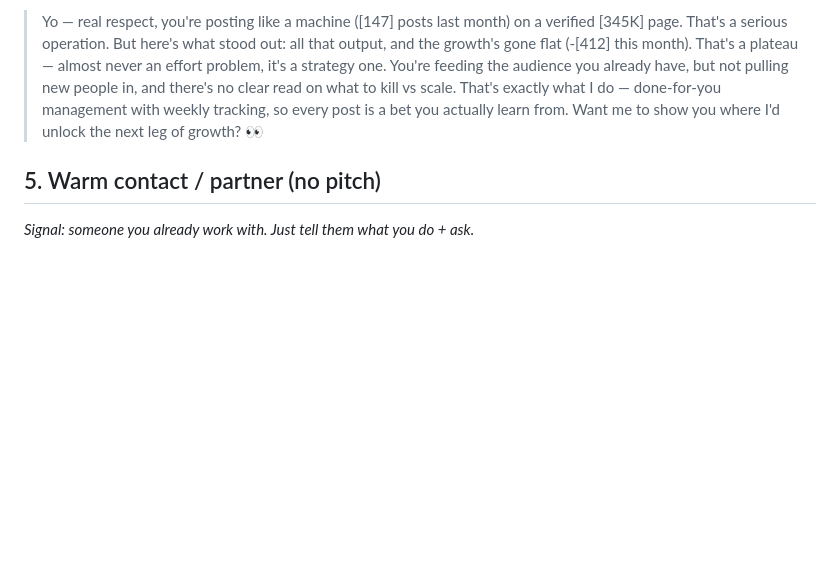
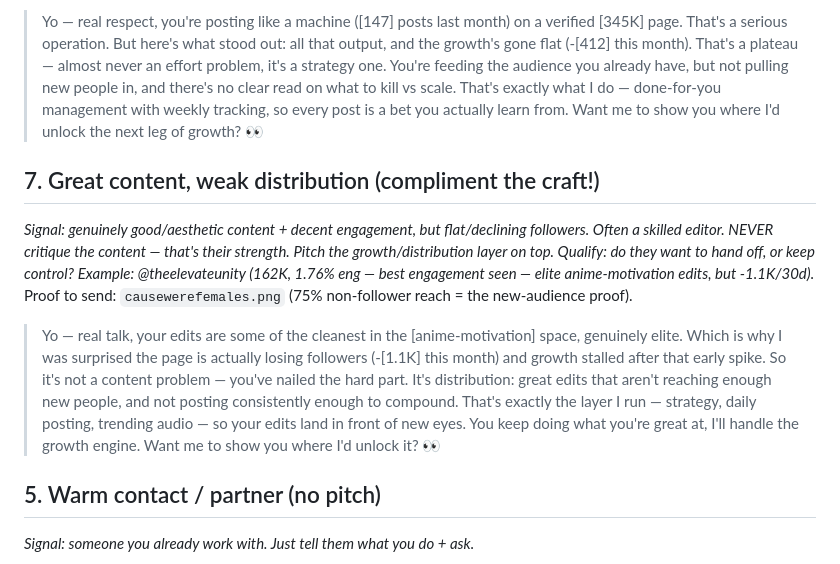
Before and after one commit to tychoschwartz/content-pagescaling, a Markdown page: outreach/opener-bank.md, the part around the change. Drawn GitHub-style; blank space fills up the shorter version.

Commit message:
Add great-content-weak-distribution archetype to opener bank
Archetype 7: genuinely good content + decent engagement but flat/declining
followers (often a skilled editor). Key: compliment the craft, never critique
it - pitch the growth/distribution layer on top. Built from @theelevateunity.

Co-Authored-By: Claude Opus 4.8 <noreply@anthropic.com>
Claude-Session: https://claude.ai/code/session_01Rd8VFwZWz3r2B1SjE8Qq5D

```diff
--- a/outreach/opener-bank.md
+++ b/outreach/opener-bank.md
@@ -72,6 +72,21 @@ Proof to send: `multimillionaire_mind.png` + name the causewerefemales 75% non-f
 > management with weekly tracking, so every post is a bet you actually learn
 > from. Want me to show you where I'd unlock the next leg of growth? 👀
 
+## 7. Great content, weak distribution (compliment the craft!)
+*Signal: genuinely good/aesthetic content + decent engagement, but flat/declining followers. Often a skilled editor. NEVER critique the content — that's their strength. Pitch the growth/distribution layer on top. Qualify: do they want to hand off, or keep control?*
+*Example: @theelevateunity (162K, 1.76% eng — best engagement seen — elite anime-motivation edits, but -1.1K/30d).*
+Proof to send: `causewerefemales.png` (75% non-follower reach = the new-audience proof).
+
+> Yo — real talk, your edits are some of the cleanest in the [anime-motivation]
+> space, genuinely elite. Which is why I was surprised the page is actually
+> losing followers (-[1.1K] this month) and growth stalled after that early
+> spike. So it's not a content problem — you've nailed the hard part. It's
+> distribution: great edits that aren't reaching enough new people, and not
+> posting consistently enough to compound. That's exactly the layer I run —
+> strategy, daily posting, trending audio — so your edits land in front of new
+> eyes. You keep doing what you're great at, I'll handle the growth engine. Want
+> me to show you where I'd unlock it? 👀
+
 ## 5. Warm contact / partner (no pitch)
 *Signal: someone you already work with. Just tell them what you do + ask.*
 
```
